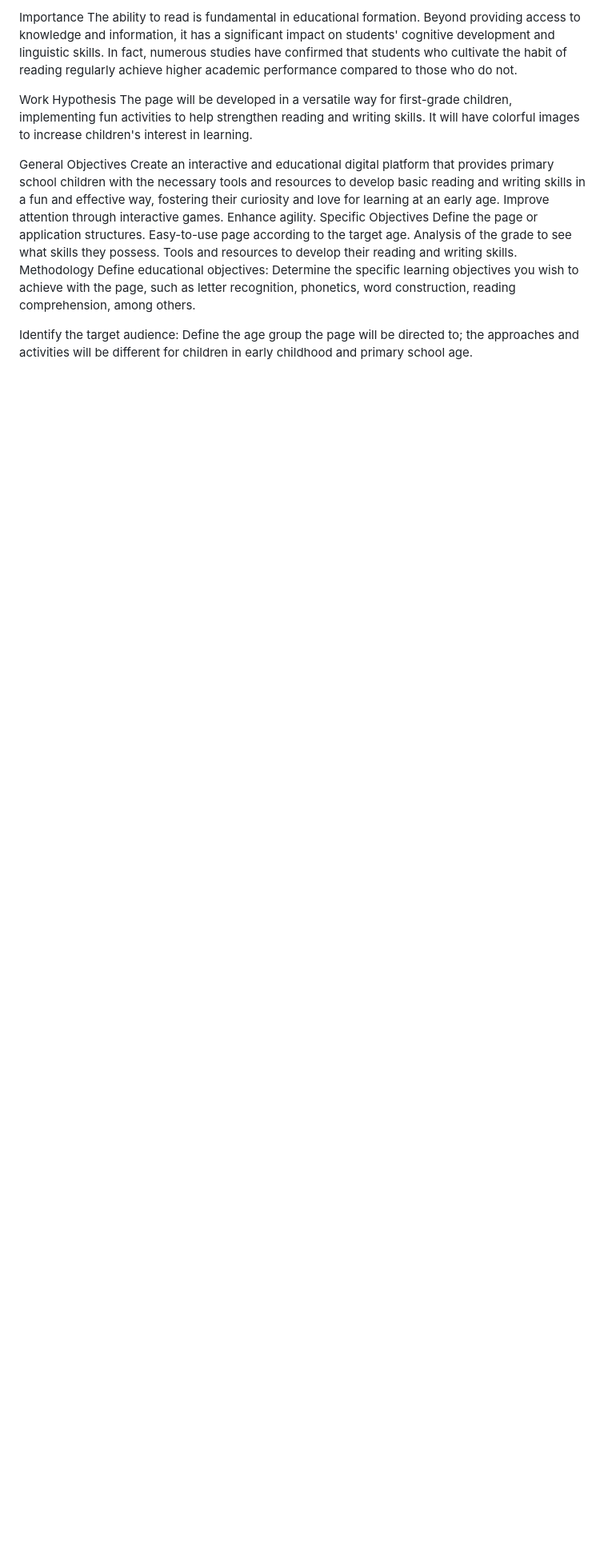
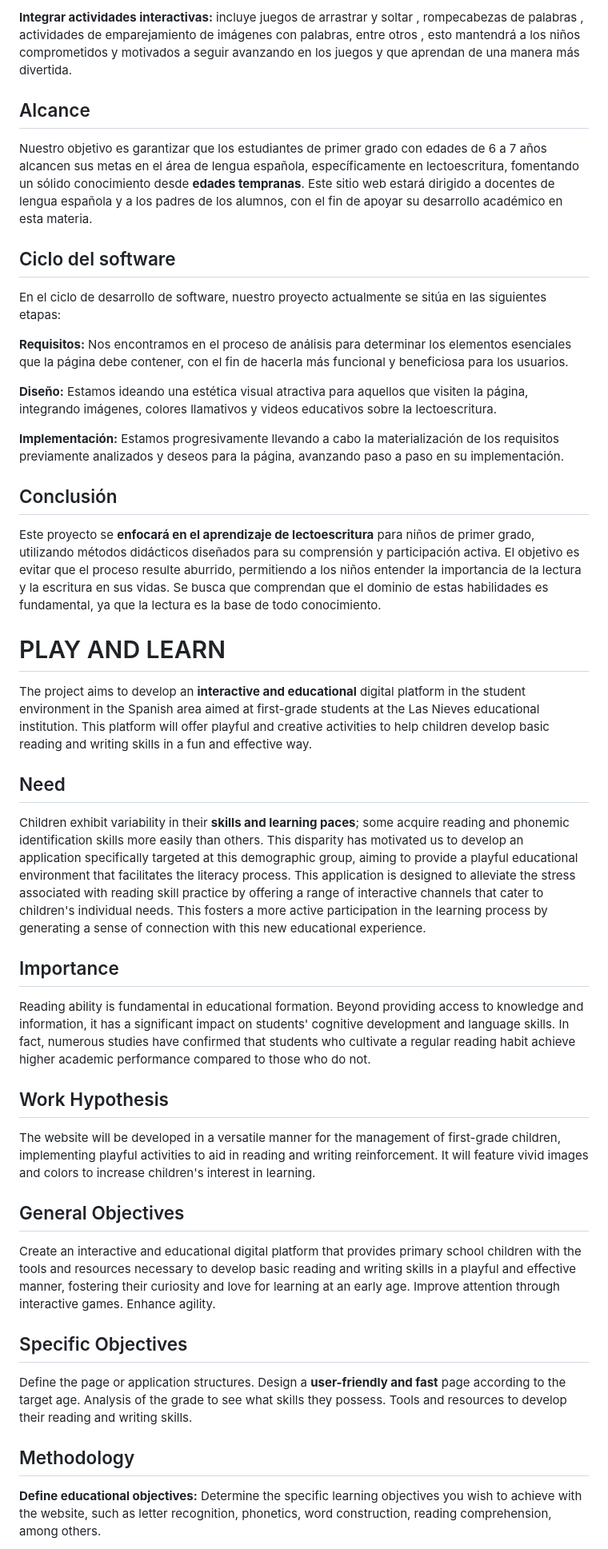
Before and after one commit to SantiagoA04567/ppi_juega-y-aprende, a Markdown page: README.md, the part around one of its changes. Shown at 80% size. Drawn GitHub-style; blank space fills up the shorter version.

```diff
--- a/README.md
+++ b/README.md
@@ -61,21 +38,44 @@ Children exhibit variability in their skills and learning rhythms, some acquire
 
-Importance
-The ability to read is fundamental in educational formation. Beyond providing access to knowledge and information, it has a significant impact on students' cognitive development and linguistic skills. In fact, numerous studies have confirmed that students who cultivate the habit of reading regularly achieve higher academic performance compared to those who do not.
+**Integrar actividades interactivas:** incluye juegos de arrastrar y soltar , rompecabezas de palabras , actividades de emparejamiento de imágenes con palabras, entre otros , esto mantendrá a los niños comprometidos y motivados a seguir avanzando en los juegos y que aprendan de una manera más divertida.
+## Alcance
+Nuestro objetivo es garantizar que los estudiantes de primer grado con edades de 6 a 7 años alcancen sus metas en el área de lengua española, específicamente en lectoescritura, fomentando un sólido conocimiento desde **edades tempranas**. Este sitio web estará dirigido a docentes de lengua española y a los padres de los alumnos, con el fin de apoyar su desarrollo académico en esta materia.
 
-Work Hypothesis
-The page will be developed in a versatile way for first-grade children, implementing fun activities to help strengthen reading and writing skills. It will have colorful images to increase children's interest in learning.
+## Ciclo del software
+En el ciclo de desarrollo de software, nuestro proyecto actualmente se sitúa en las siguientes etapas:
 
-General Objectives
-Create an interactive and educational digital platform that provides primary school children with the necessary tools and resources to develop basic reading and writing skills in a fun and effective way, fostering their curiosity and love for learning at an early age.
+**Requisitos:** Nos encontramos en el proceso de análisis para determinar los elementos esenciales que la página debe contener, con el fin de hacerla más funcional y beneficiosa para los usuarios.
+
+**Diseño:** Estamos ideando una estética visual atractiva para aquellos que visiten la página, integrando imágenes, colores llamativos y videos educativos sobre la lectoescritura.
+
+**Implementación:** Estamos progresivamente llevando a cabo la materialización de los requisitos previamente analizados y deseos para la página, avanzando paso a paso en su implementación.
+
+## Conclusión
+Este proyecto se **enfocará en el aprendizaje de lectoescritura** para niños de primer grado, utilizando métodos didácticos diseñados para su comprensión y participación activa. El objetivo es evitar que el proceso resulte aburrido, permitiendo a los niños entender la importancia de la lectura y la escritura en sus vidas. Se busca que comprendan que el dominio de estas habilidades es fundamental, ya que la lectura es la base de todo conocimiento.
+
+# PLAY AND LEARN
+
+The project aims to develop an **interactive and educational** digital platform in the student environment in the Spanish area aimed at first-grade students at the Las Nieves educational institution. This platform will offer playful and creative activities to help children develop basic reading and writing skills in a fun and effective way.
+
+## Need
+Children exhibit variability in their **skills and learning paces**; some acquire reading and phonemic identification skills more easily than others. This disparity has motivated us to develop an application specifically targeted at this demographic group, aiming to provide a playful educational environment that facilitates the literacy process. This application is designed to alleviate the stress associated with reading skill practice by offering a range of interactive channels that cater to children's individual needs. This fosters a more active participation in the learning process by generating a sense of connection with this new educational experience.
+
+## Importance
+Reading ability is fundamental in educational formation. Beyond providing access to knowledge and information, it has a significant impact on students' cognitive development and language skills. In fact, numerous studies have confirmed that students who cultivate a regular reading habit achieve higher academic performance compared to those who do not.
+
+## Work Hypothesis
+The website will be developed in a versatile manner for the management of first-grade children, implementing playful activities to aid in reading and writing reinforcement. It will feature vivid images and colors to increase children's interest in learning.
+
+## General Objectives
+Create an interactive and educational digital platform that provides primary school children with the tools and resources necessary to develop basic reading and writing skills in a playful and effective manner, fostering their curiosity and love for learning at an early age.
 Improve attention through interactive games.
 Enhance agility.
-Specific Objectives
+
+## Specific Objectives
 Define the page or application structures.
-Easy-to-use page according to the target age.
+Design a **user-friendly and fast** page according to the target age.
 Analysis of the grade to see what skills they possess.
 Tools and resources to develop their reading and writing skills.
-Methodology
-Define educational objectives: Determine the specific learning objectives you wish to achieve with the page, such as letter recognition, phonetics, word construction, reading comprehension, among others.
 
-Identify the target audience: Define the age group the page will be directed to; the approaches and activities will be different for children in early childhood and primary school age.
+## Methodology
+**Define educational objectives:** Determine the specific learning objectives you wish to achieve with the website, such as letter recognition, phonetics, word construction, reading comprehension, among others.
 
```
Also changed, not shown: other parts of README.md (+37 -55 lines).
